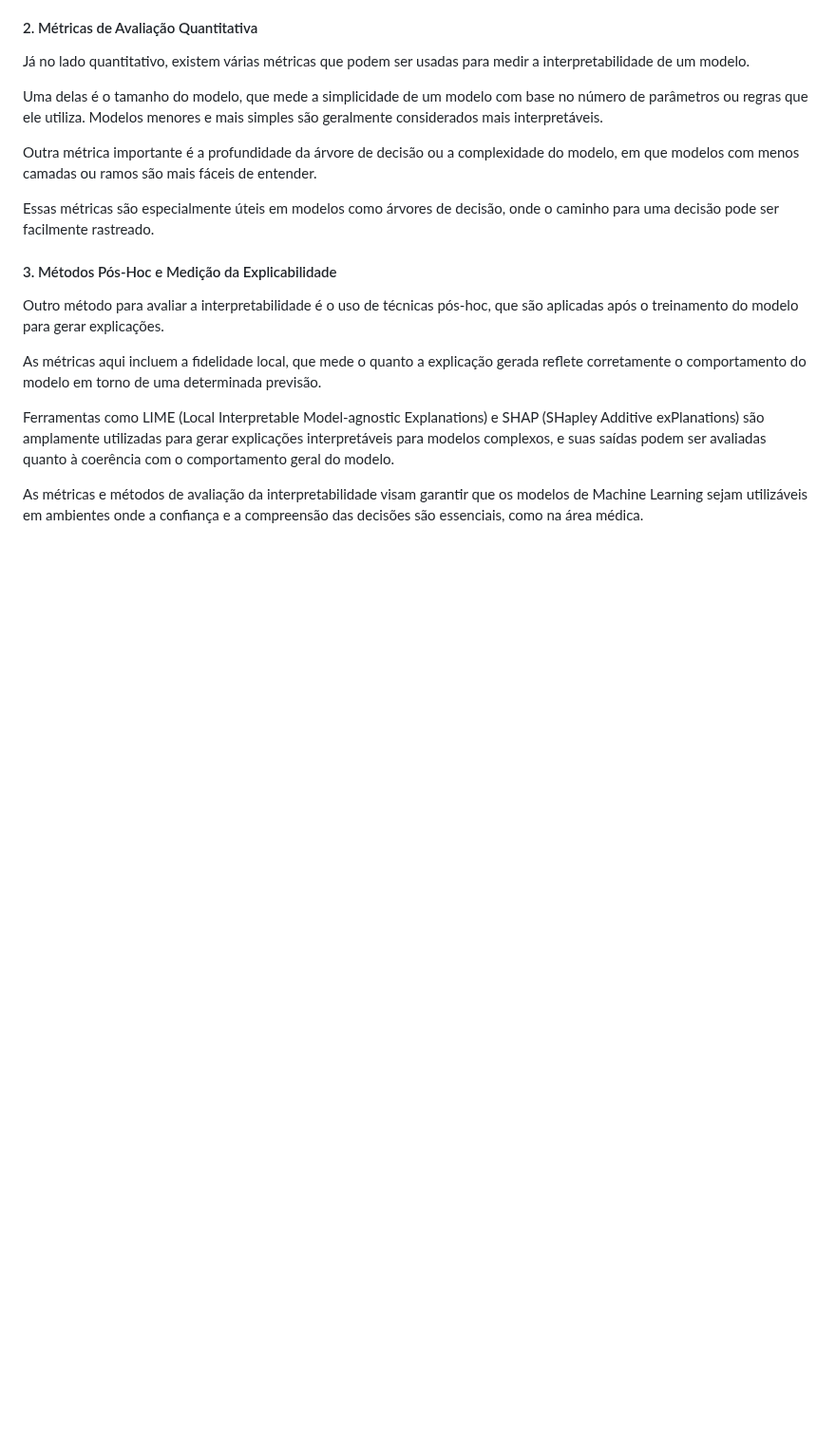
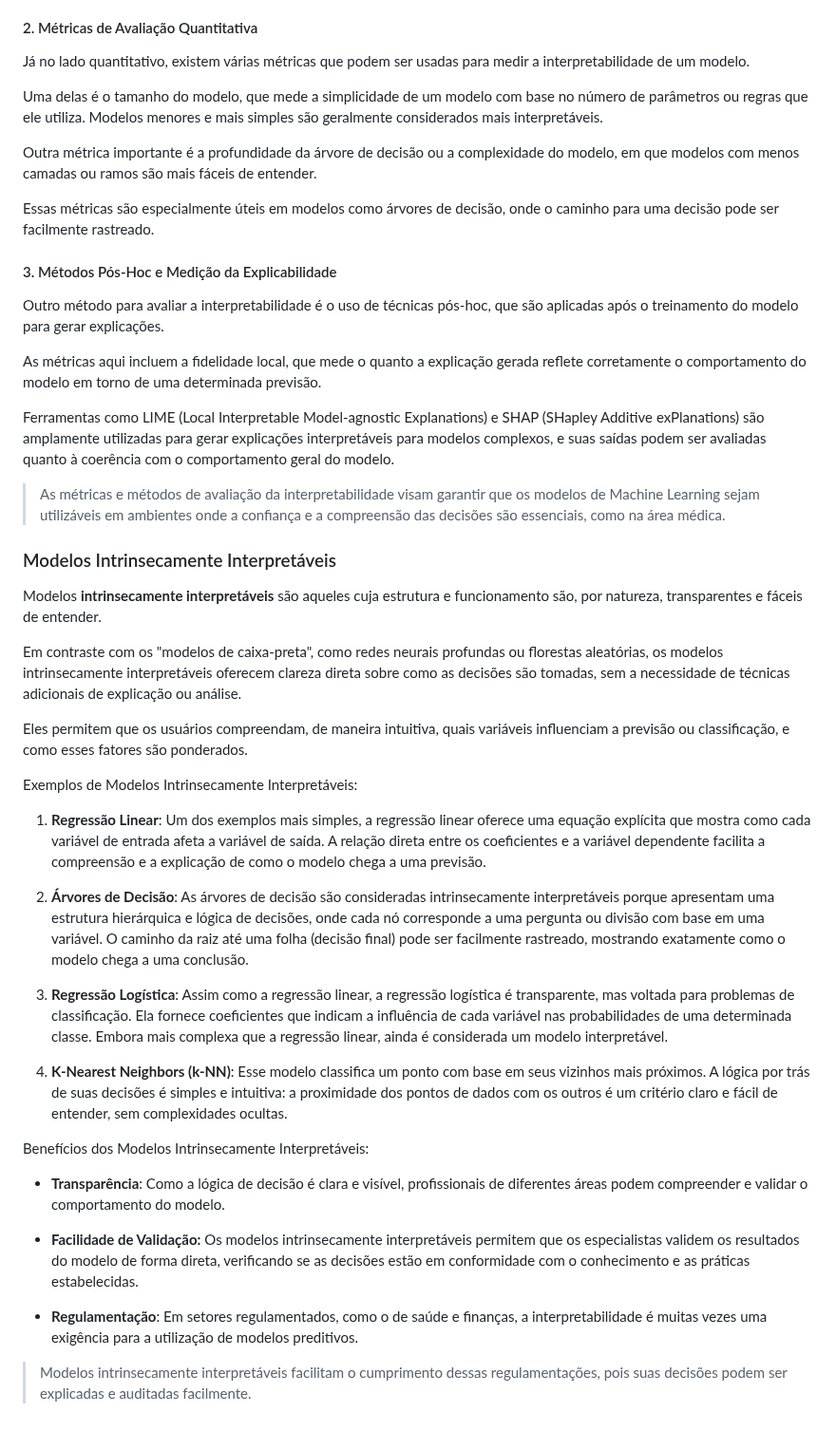
Before and after one commit to prisciladalepiane/machine-learning, a Markdown page: 02-bio-ml/conceitos/05-Biomedicina.md, the part around the change. Shown at 95% size. GitHub-like rendering; blank space fills up the shorter version.

Commit message:
Modelos Intrinsecamente Interpretáveis

```diff
--- a/02-bio-ml/conceitos/05-Biomedicina.md
+++ b/02-bio-ml/conceitos/05-Biomedicina.md
@@ -107,4 +107,32 @@ As métricas aqui incluem a fidelidade local, que mede o quanto a explicação g
 
 Ferramentas como LIME (Local Interpretable Model-agnostic Explanations) e SHAP (SHapley Additive exPlanations) são amplamente utilizadas para gerar explicações interpretáveis para modelos complexos, e suas saídas podem ser avaliadas quanto à coerência com o comportamento geral do modelo.
 
-As métricas e métodos de avaliação da interpretabilidade visam garantir que os modelos de Machine Learning sejam utilizáveis em ambientes onde a confiança e a compreensão das decisões são essenciais, como na área médica.
+> As métricas e métodos de avaliação da interpretabilidade visam garantir que os modelos de Machine Learning sejam utilizáveis em ambientes onde a confiança e a compreensão das decisões são essenciais, como na área médica.
+
+### Modelos Intrinsecamente Interpretáveis
+
+Modelos **intrinsecamente interpretáveis** são aqueles cuja estrutura e funcionamento são, por natureza, transparentes e fáceis de entender.
+
+Em contraste com os "modelos de caixa-preta", como redes neurais profundas ou florestas aleatórias, os modelos intrinsecamente interpretáveis oferecem clareza direta sobre como as decisões são tomadas, sem a necessidade de técnicas adicionais de explicação ou análise.
+
+Eles permitem que os usuários compreendam, de maneira intuitiva, quais variáveis influenciam a previsão ou classificação, e como esses fatores são ponderados.
+
+Exemplos de Modelos Intrinsecamente Interpretáveis:
+
+1. **Regressão Linear**: Um dos exemplos mais simples, a regressão linear oferece uma equação explícita que mostra como cada variável de entrada afeta a variável de saída. A relação direta entre os coeficientes e a variável dependente facilita a compreensão e a explicação de como o modelo chega a uma previsão.
+
+2. **Árvores de Decisão**: As árvores de decisão são consideradas intrinsecamente interpretáveis porque apresentam uma estrutura hierárquica e lógica de decisões, onde cada nó corresponde a uma pergunta ou divisão com base em uma variável. O caminho da raiz até uma folha (decisão final) pode ser facilmente rastreado, mostrando exatamente como o modelo chega a uma conclusão.
+
+3. **Regressão Logística**: Assim como a regressão linear, a regressão logística é transparente, mas voltada para problemas de classificação. Ela fornece coeficientes que indicam a influência de cada variável nas probabilidades de uma determinada classe. Embora mais complexa que a regressão linear, ainda é considerada um modelo interpretável.
+
+4. **K-Nearest Neighbors (k-NN)**: Esse modelo classifica um ponto com base em seus vizinhos mais próximos. A lógica por trás de suas decisões é simples e intuitiva: a proximidade dos pontos de dados com os outros é um critério claro e fácil de entender, sem complexidades ocultas.
+
+Benefícios dos Modelos Intrinsecamente Interpretáveis:
+
+- **Transparência**: Como a lógica de decisão é clara e visível, profissionais de diferentes áreas podem compreender e validar o comportamento do modelo.
+
+- **Facilidade de Validação:** Os modelos intrinsecamente interpretáveis permitem que os especialistas validem os resultados do modelo de forma direta, verificando se as decisões estão em conformidade com o conhecimento e as práticas estabelecidas.
+
+- **Regulamentação**: Em setores regulamentados, como o de saúde e finanças, a interpretabilidade é muitas vezes uma exigência para a utilização de modelos preditivos.
+
+> Modelos intrinsecamente interpretáveis facilitam o cumprimento dessas regulamentações, pois suas decisões podem ser explicadas e auditadas facilmente.
```
